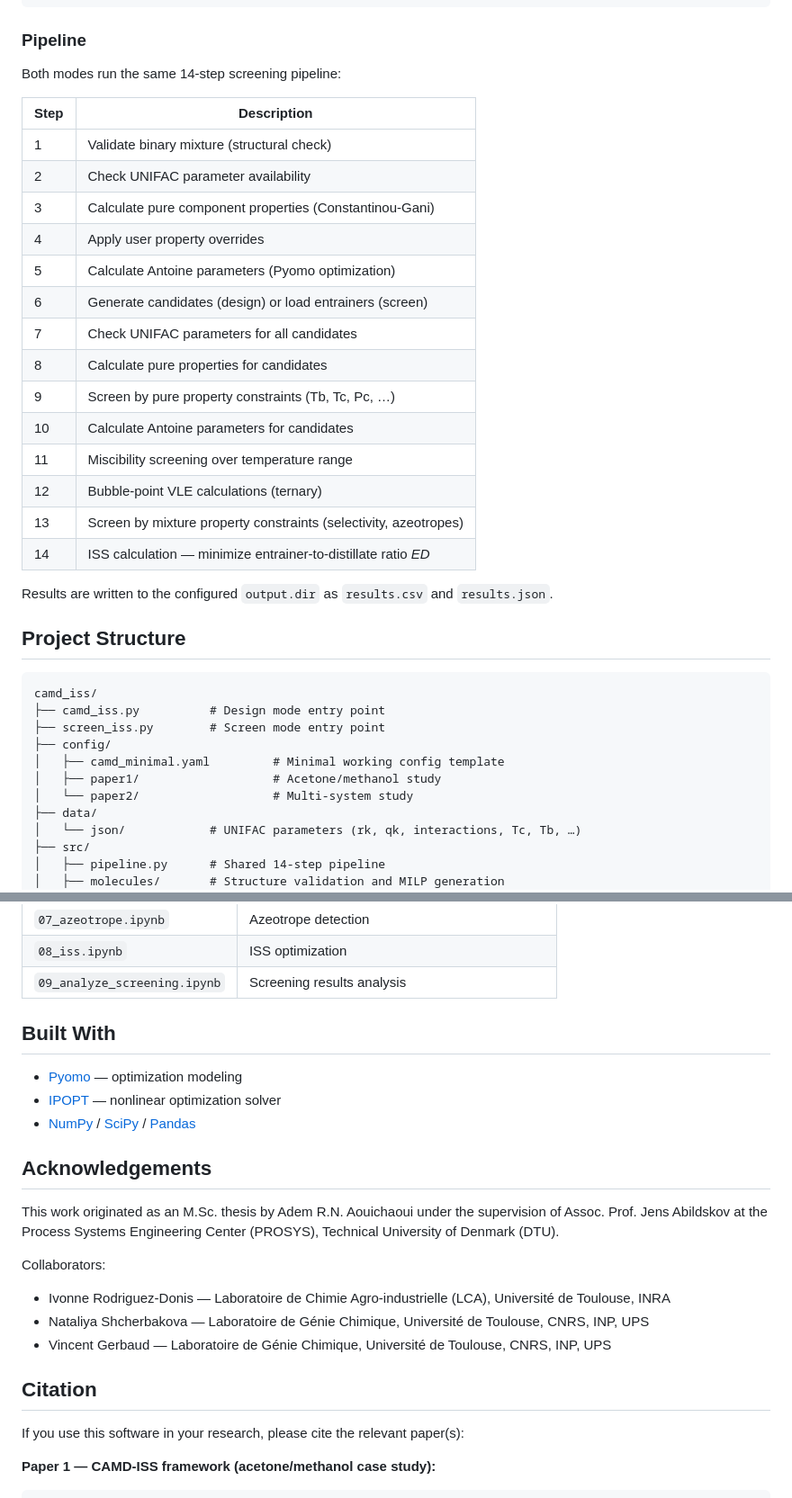
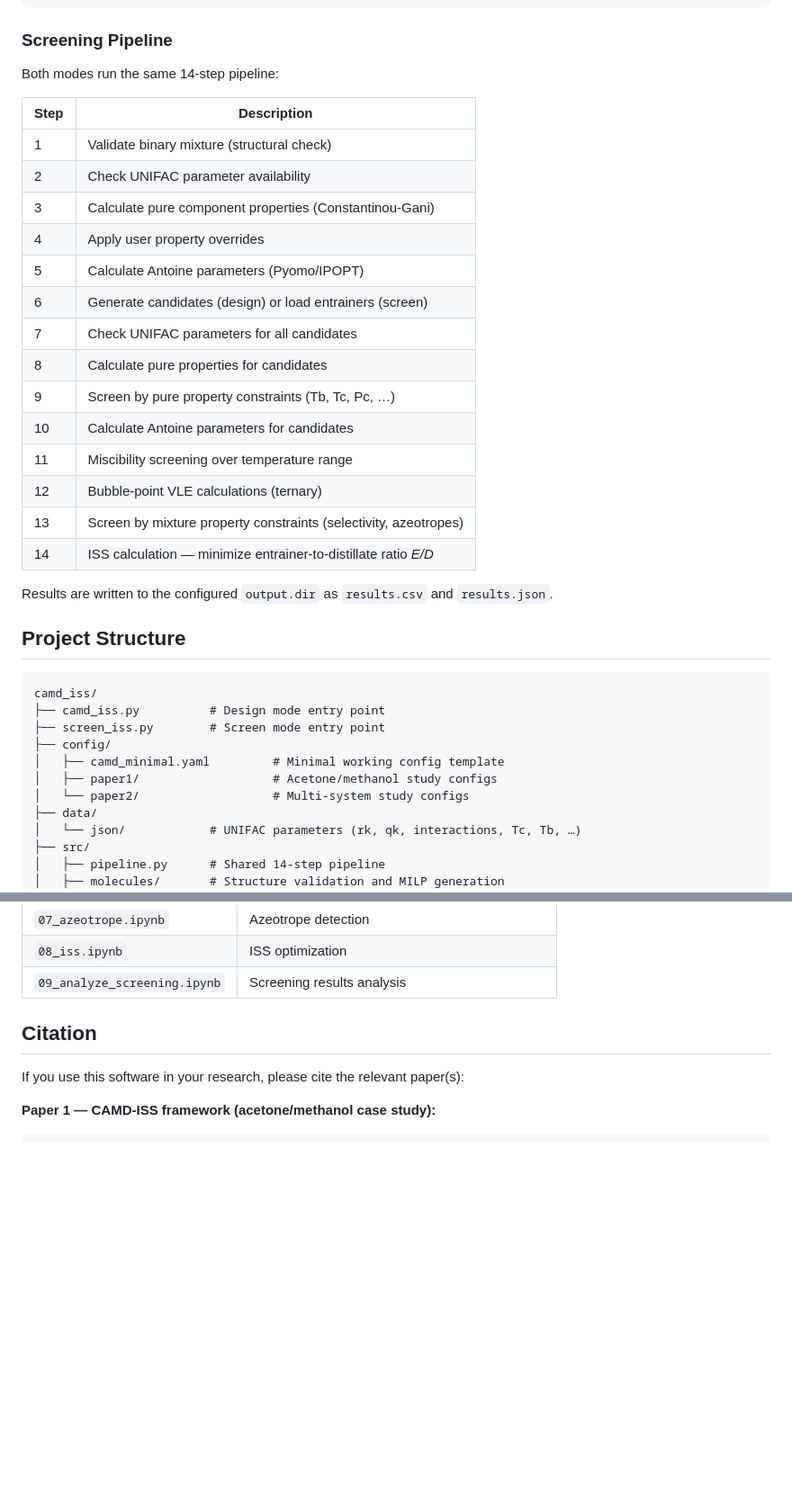
Before and after one commit to arnaou/camd_iss, a Markdown page: README.md, 2 parts joined by grey strips. Shown at 90% size. Drawn GitHub-style; blank space fills up the shorter version.

````diff
--- a/README.md
+++ b/README.md
@@ -101,9 +112,9 @@ screen:
       groups: {DMSO: 1}
 ```
 
-### Pipeline
+### Screening Pipeline
 
-Both modes run the same 14-step screening pipeline:
+Both modes run the same 14-step pipeline:
 
 | Step | Description |
 |------|-------------|
@@ -111,7 +122,7 @@ Both modes run the same 14-step screening pipeline:
 | 2 | Check UNIFAC parameter availability |
 | 3 | Calculate pure component properties (Constantinou-Gani) |
 | 4 | Apply user property overrides |
-| 5 | Calculate Antoine parameters (Pyomo optimization) |
+| 5 | Calculate Antoine parameters (Pyomo/IPOPT) |
 | 6 | Generate candidates (design) or load entrainers (screen) |
 | 7 | Check UNIFAC parameters for all candidates |
 | 8 | Calculate pure properties for candidates |
@@ -120,7 +131,7 @@ Both modes run the same 14-step screening pipeline:
 | 11 | Miscibility screening over temperature range |
 | 12 | Bubble-point VLE calculations (ternary) |
 | 13 | Screen by mixture property constraints (selectivity, azeotropes) |
-| 14 | ISS calculation — minimize entrainer-to-distillate ratio *ED* |
+| 14 | ISS calculation — minimize entrainer-to-distillate ratio *E/D* |
 
 Results are written to the configured `output.dir` as `results.csv` and `results.json`.
 
@@ -132,8 +143,8 @@ camd_iss/
 ├── screen_iss.py        # Screen mode entry point
 ├── config/
 │   ├── camd_minimal.yaml         # Minimal working config template
-│   ├── paper1/                   # Acetone/methanol study
-│   └── paper2/                   # Multi-system study
+│   ├── paper1/                   # Acetone/methanol study configs
+│   └── paper2/                   # Multi-system study configs
 ├── data/
 │   └── json/            # UNIFAC parameters (rk, qk, interactions, Tc, Tb, …)
 ├── src/
@@ -162,22 +173,6 @@ The `tutorials/` folder contains nine notebooks covering the full workflow:
 | `07_azeotrope.ipynb` | Azeotrope detection |
 | `08_iss.ipynb` | ISS optimization |
 | `09_analyze_screening.ipynb` | Screening results analysis |
-
-## Built With
-
-- [Pyomo](https://www.pyomo.org/) — optimization modeling
-- [IPOPT](https://coin-or.github.io/Ipopt/) — nonlinear optimization solver
-- [NumPy](https://numpy.org/) / [SciPy](https://scipy.org/) / [Pandas](https://pandas.pydata.org/)
-
-## Acknowledgements
-
-This work originated as an M.Sc. thesis by Adem R.N. Aouichaoui under the supervision of Assoc. Prof. Jens Abildskov at the Process Systems Engineering Center (PROSYS), Technical University of Denmark (DTU).
-
-Collaborators:
-
-- Ivonne Rodriguez-Donis — Laboratoire de Chimie Agro-industrielle (LCA), Université de Toulouse, INRA
-- Nataliya Shcherbakova — Laboratoire de Génie Chimique, Université de Toulouse, CNRS, INP, UPS
-- Vincent Gerbaud — Laboratoire de Génie Chimique, Université de Toulouse, CNRS, INP, UPS
 
 ## Citation
 
````
Also changed, not shown: other parts of README.md (+40 -19 lines), img/TOC.png (added).
